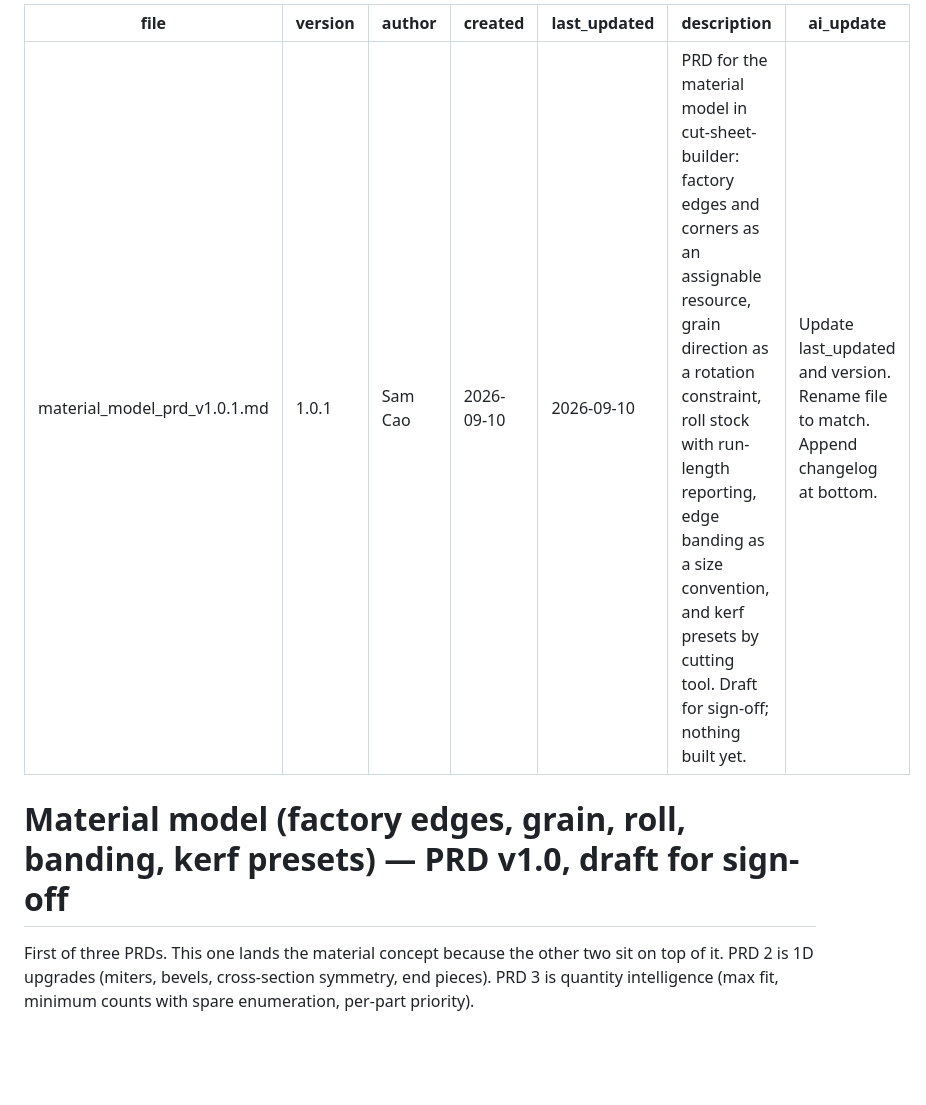
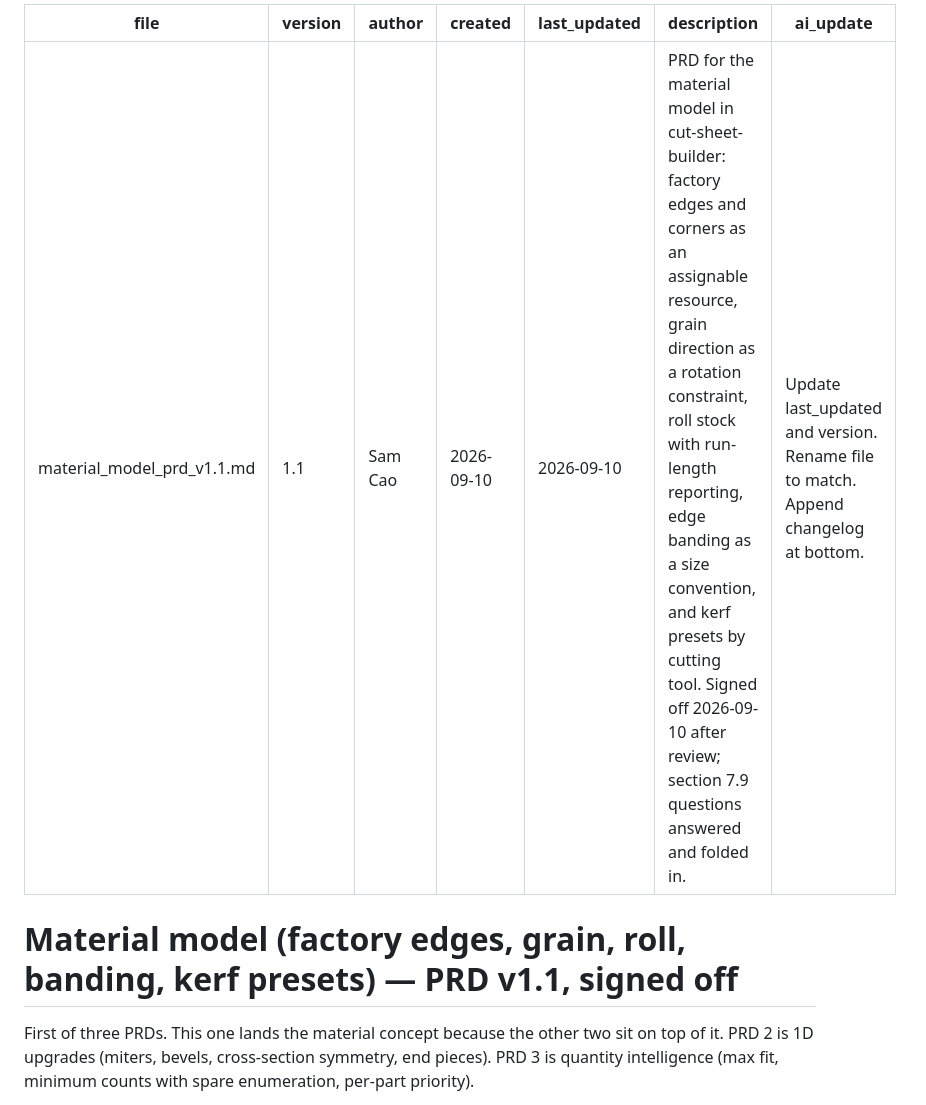
Before and after one commit to zillaness/CutSheetCalculator, a Markdown page: docs/material_model_prd_v1.1.md, the part around one of its changes. Drawn GitHub-style; blank space fills up the shorter version.

```diff
--- a/docs/material_model_prd_v1.0.1.md
+++ b/docs/material_model_prd_v1.1.md
@@ -1,14 +1,14 @@
 ---
-file: material_model_prd_v1.0.1.md
-version: 1.0.1
+file: material_model_prd_v1.1.md
+version: 1.1
 author: Sam Cao
 created: 2026-09-10
 last_updated: 2026-09-10
-description: PRD for the material model in cut-sheet-builder: factory edges and corners as an assignable resource, grain direction as a rotation constraint, roll stock with run-length reporting, edge banding as a size convention, and kerf presets by cutting tool. Draft for sign-off; nothing built yet.
+description: PRD for the material model in cut-sheet-builder: factory edges and corners as an assignable resource, grain direction as a rotation constraint, roll stock with run-length reporting, edge banding as a size convention, and kerf presets by cutting tool. Signed off 2026-09-10 after review; section 7.9 questions answered and folded in.
 ai_update: Update last_updated and version. Rename file to match. Append changelog at bottom.
 ---
 
-# Material model (factory edges, grain, roll, banding, kerf presets) — PRD v1.0, draft for sign-off
+# Material model (factory edges, grain, roll, banding, kerf presets) — PRD v1.1, signed off
 
 First of three PRDs. This one lands the material concept because the other two sit on top of
 it. PRD 2 is 1D upgrades (miters, bevels, cross-section symmetry, end pieces). PRD 3 is
```
Also changed, not shown: other parts of docs/material_model_prd_v1.1.md (+87 -24 lines), docs/next_prds_backlog_v1.0.md (+1 -1 lines).
